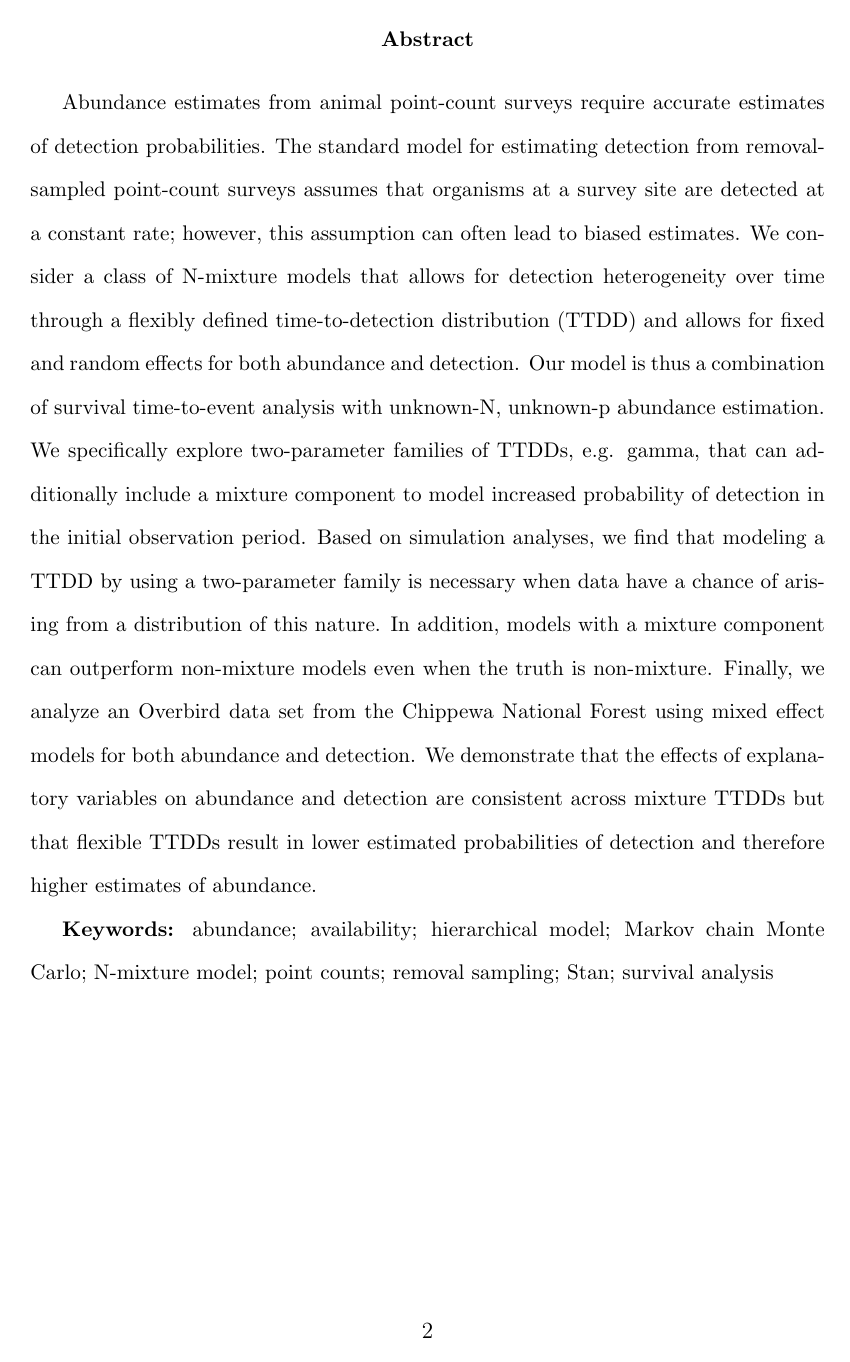
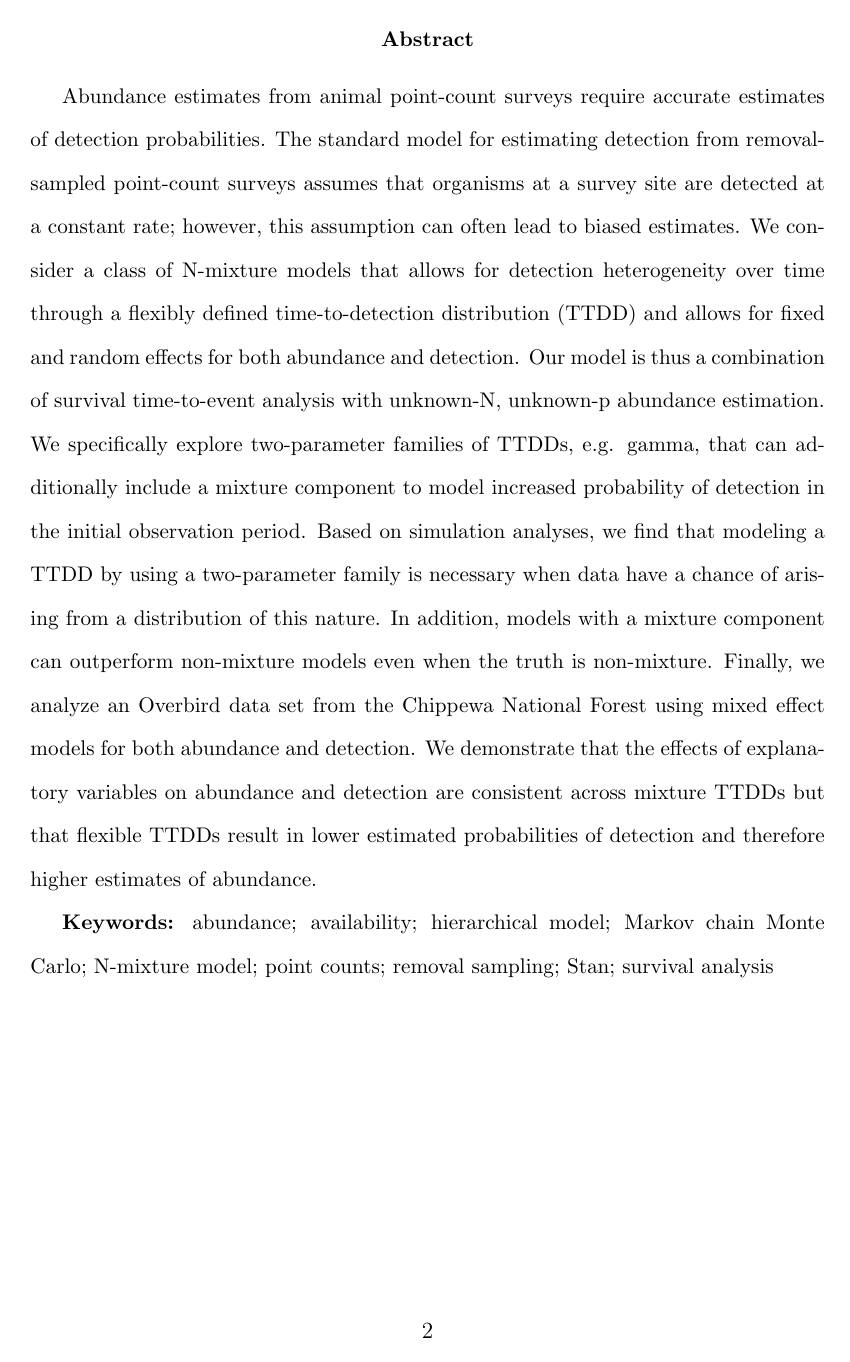
Before and after one commit to AdamMS/TimeToDetect, a LaTeX paper (Draft.tex): page 2 of 27. Compiled offline with pdfLaTeX.

Commit message:
Comment out unnecessary packages

```diff
--- a/Draft.tex
+++ b/Draft.tex
@@ -1,21 +1,21 @@
 \documentclass[12pt]{article}
 \usepackage[margin=1.0in]{geometry}
 \usepackage{amsmath}
-\usepackage{amssymb}
-\usepackage{amsfonts}
-\usepackage{parskip}
+% \usepackage{amssymb}
+% \usepackage{amsfonts}
+% \usepackage{parskip}
 \usepackage{natbib}
-\usepackage{color}
-\usepackage[dvipsnames]{xcolor}
+% \usepackage{color}
+% \usepackage[dvipsnames]{xcolor}
 \usepackage[margin=1cm]{caption}
 \usepackage{adjustbox}
-\usepackage[toc,page]{appendix}
-\usepackage{enumitem}
-\usepackage{multirow}
-\usepackage{setspace}
-\usepackage{url}
-\usepackage{xr}
-\usepackage{lineno}
+% \usepackage[toc,page]{appendix}
+% \usepackage{enumitem}
+% \usepackage{multirow}
+\usepackage{setspace} % for \doublespacing
+% \usepackage{url}
+\usepackage{xr} % for cross referencing to supplement
+% \usepackage{lineno}
 
 \externaldocument[S-]{Supplement}
 
```
